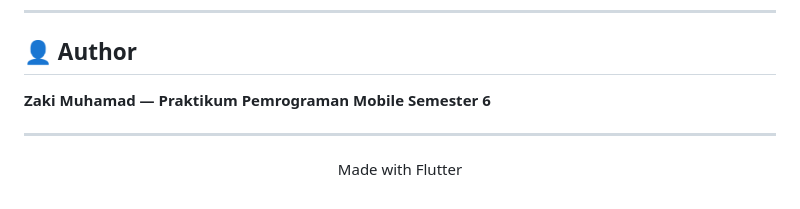
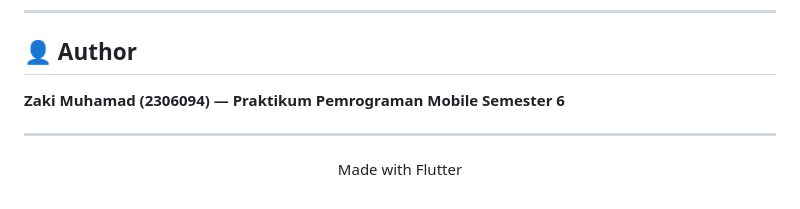
Before and after one commit to mrzack18/digarut-mobile-app, a Markdown page: README.md, the part around the change. Drawn GitHub-style.

Commit message:
Update author details in README

```diff
--- a/README.md
+++ b/README.md
@@ -237,7 +237,7 @@ Ikuti saran yang ditampilkan oleh `flutter doctor`. Umumnya perlu:
 
 ## 👤 Author
 
-**Zaki Muhamad — Praktikum Pemrograman Mobile Semester 6**
+**Zaki Muhamad (2306094) — Praktikum Pemrograman Mobile Semester 6**
 
 ---
 
```
